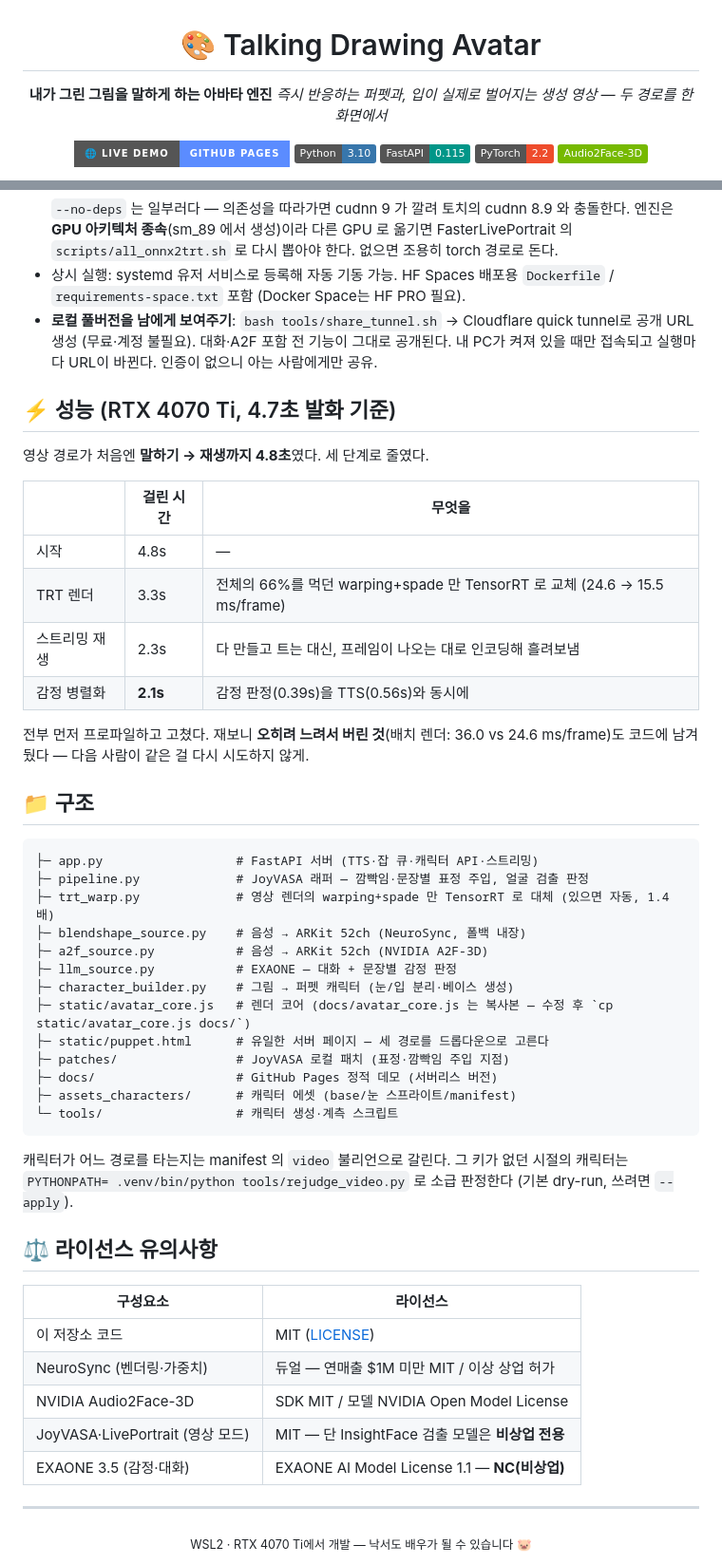
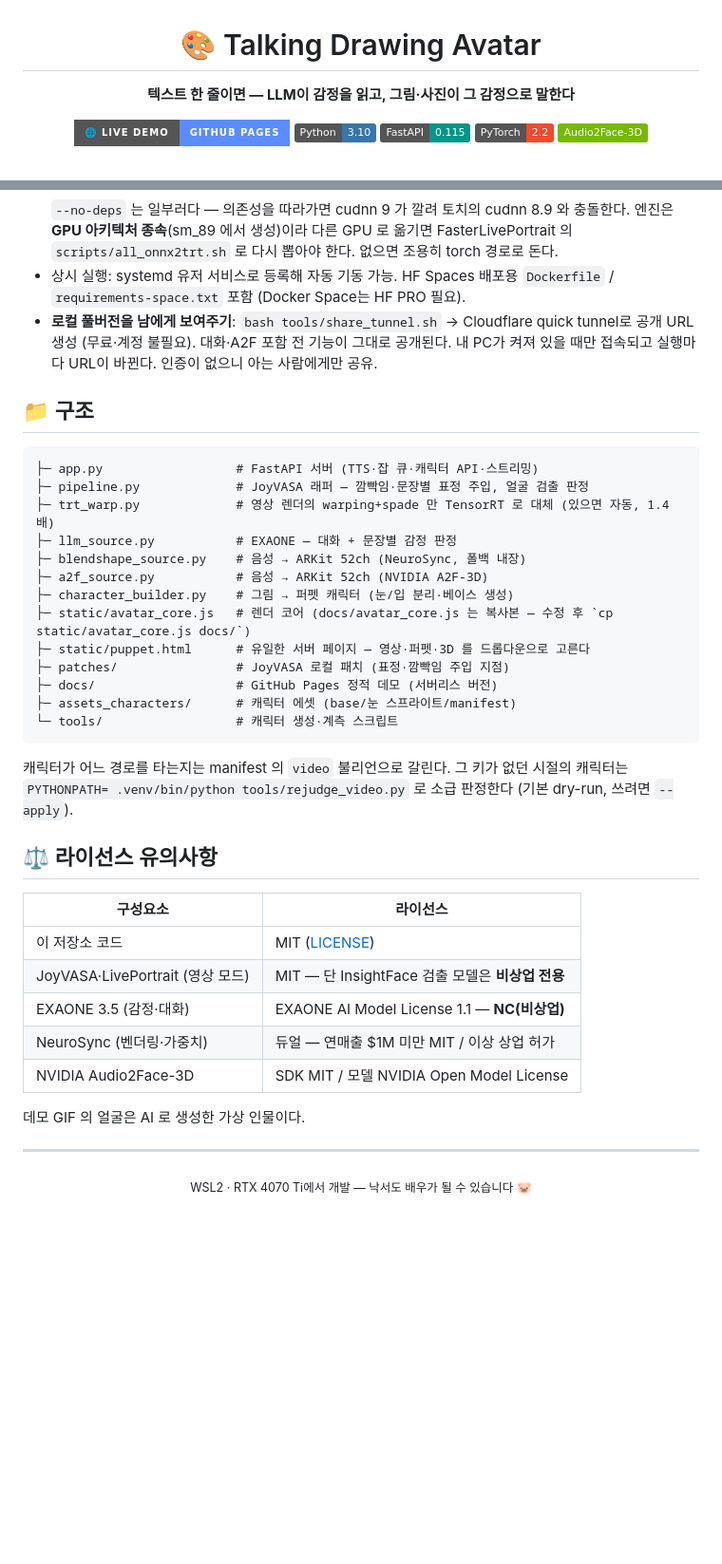
Before and after one commit to ingon1026/talking-drawing-avatar, a Markdown page: README.md, 2 parts joined by grey strips. Shown at 95% size. Drawn GitHub-style; badges without logos; blank space fills up the shorter version.

````diff
--- a/README.md
+++ b/README.md
@@ -2,8 +2,7 @@
 
 # 🎨 Talking Drawing Avatar
 
-**내가 그린 그림을 말하게 하는 아바타 엔진**
-*즉시 반응하는 퍼펫과, 입이 실제로 벌어지는 생성 영상 — 두 경로를 한 화면에서*
+**텍스트 한 줄이면 — LLM이 감정을 읽고, 그림·사진이 그 감정으로 말한다**
 
 [![Live Demo](https://img.shields.io/badge/🌐_Live_Demo-GitHub_Pages-5b8cff?style=for-the-badge)](https://ingon1026.github.io/talking-drawing-avatar/)
 [![Python](https://img.shields.io/badge/Python-3.10-3776AB?logo=python&logoColor=white)](https://www.python.org/)
@@ -134,32 +138,18 @@ uv pip install --python .venv/bin/python fastapi 'uvicorn[standard]' edge-tts pi
 - 상시 실행: systemd 유저 서비스로 등록해 자동 기동 가능. HF Spaces 배포용 `Dockerfile` / `requirements-space.txt` 포함 (Docker Space는 HF PRO 필요).
 - **로컬 풀버전을 남에게 보여주기**: `bash tools/share_tunnel.sh` → Cloudflare quick tunnel로 공개 URL 생성 (무료·계정 불필요). 대화·A2F 포함 전 기능이 그대로 공개된다. 내 PC가 켜져 있을 때만 접속되고 실행마다 URL이 바뀐다. 인증이 없으니 아는 사람에게만 공유.
 
-## ⚡ 성능 (RTX 4070 Ti, 4.7초 발화 기준)
-
-영상 경로가 처음엔 **말하기 → 재생까지 4.8초**였다. 세 단계로 줄였다.
-
-| | 걸린 시간 | 무엇을 |
-|---|---|---|
-| 시작 | 4.8s | — |
-| TRT 렌더 | 3.3s | 전체의 66%를 먹던 warping+spade 만 TensorRT 로 교체 (24.6 → 15.5 ms/frame) |
-| 스트리밍 재생 | 2.3s | 다 만들고 트는 대신, 프레임이 나오는 대로 인코딩해 흘려보냄 |
-| 감정 병렬화 | **2.1s** | 감정 판정(0.39s)을 TTS(0.56s)와 동시에 |
-
-전부 먼저 프로파일하고 고쳤다. 재보니 **오히려 느려서 버린 것**(배치 렌더: 36.0 vs 24.6 ms/frame)도
-코드에 남겨 뒀다 — 다음 사람이 같은 걸 다시 시도하지 않게.
-
 ## 📁 구조
 
 ```
 ├─ app.py                  # FastAPI 서버 (TTS·잡 큐·캐릭터 API·스트리밍)
 ├─ pipeline.py             # JoyVASA 래퍼 — 깜빡임·문장별 표정 주입, 얼굴 검출 판정
 ├─ trt_warp.py             # 영상 렌더의 warping+spade 만 TensorRT 로 대체 (있으면 자동, 1.4배)
+├─ llm_source.py           # EXAONE — 대화 + 문장별 감정 판정
 ├─ blendshape_source.py    # 음성 → ARKit 52ch (NeuroSync, 폴백 내장)
 ├─ a2f_source.py           # 음성 → ARKit 52ch (NVIDIA A2F-3D)
-├─ llm_source.py           # EXAONE — 대화 + 문장별 감정 판정
 ├─ character_builder.py    # 그림 → 퍼펫 캐릭터 (눈/입 분리·베이스 생성)
 ├─ static/avatar_core.js   # 렌더 코어 (docs/avatar_core.js 는 복사본 — 수정 후 `cp static/avatar_core.js docs/`)
-├─ static/puppet.html      # 유일한 서버 페이지 — 세 경로를 드롭다운으로 고른다
+├─ static/puppet.html      # 유일한 서버 페이지 — 영상·퍼펫·3D 를 드롭다운으로 고른다
 ├─ patches/                # JoyVASA 로컬 패치 (표정·깜빡임 주입 지점)
 ├─ docs/                   # GitHub Pages 정적 데모 (서버리스 버전)
 ├─ assets_characters/      # 캐릭터 에셋 (base/눈 스프라이트/manifest)
@@ -175,10 +165,12 @@ uv pip install --python .venv/bin/python fastapi 'uvicorn[standard]' edge-tts pi
 | 구성요소 | 라이선스 |
 |---|---|
 | 이 저장소 코드 | MIT ([LICENSE](LICENSE)) |
+| JoyVASA·LivePortrait (영상 모드) | MIT — 단 InsightFace 검출 모델은 **비상업 전용** |
+| EXAONE 3.5 (감정·대화) | EXAONE AI Model License 1.1 — **NC(비상업)** |
 | NeuroSync (벤더링·가중치) | 듀얼 — 연매출 $1M 미만 MIT / 이상 상업 허가 |
 | NVIDIA Audio2Face-3D | SDK MIT / 모델 NVIDIA Open Model License |
-| JoyVASA·LivePortrait (영상 모드) | MIT — 단 InsightFace 검출 모델은 **비상업 전용** |
-| EXAONE 3.5 (감정·대화) | EXAONE AI Model License 1.1 — **NC(비상업)** |
+
+데모 GIF 의 얼굴은 AI 로 생성한 가상 인물이다.
 
 ---
 
````
Also changed, not shown: other parts of README.md (+67 -62 lines), docs/assets/emotion_video.png (added), 1 other file.
